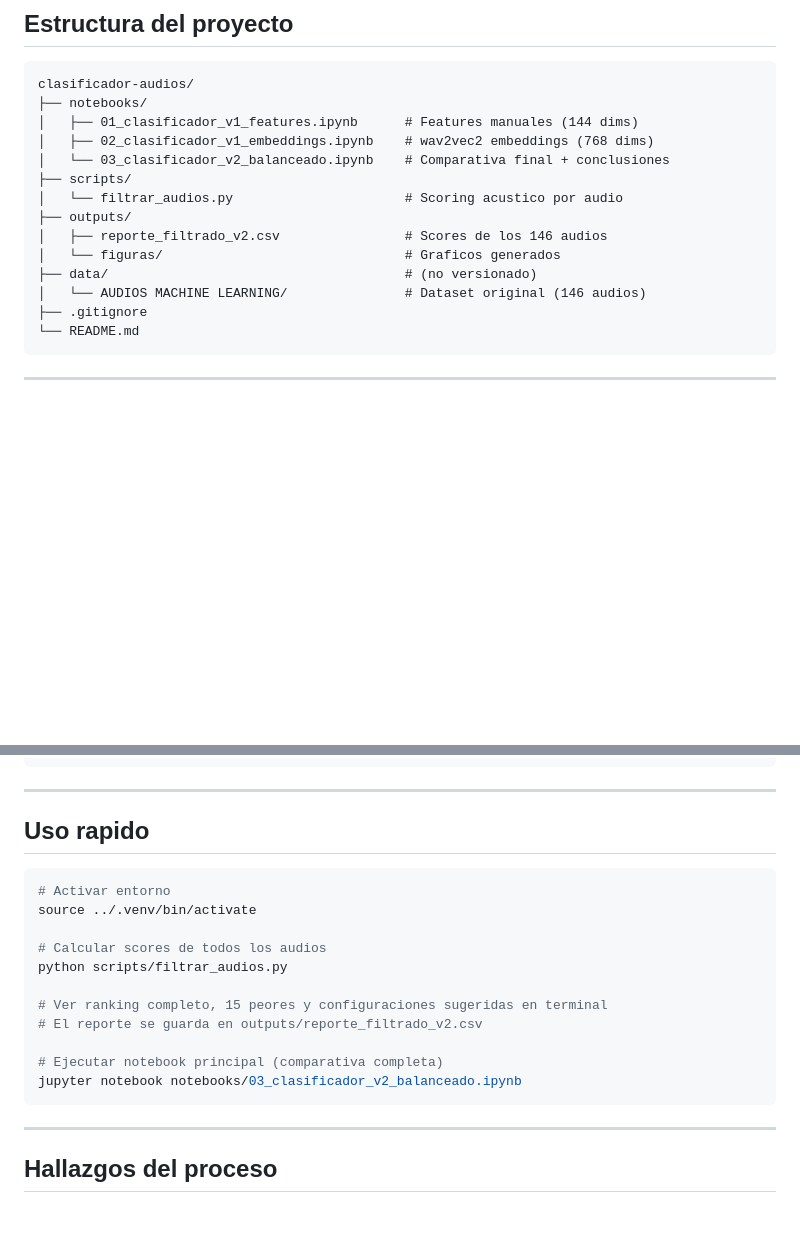
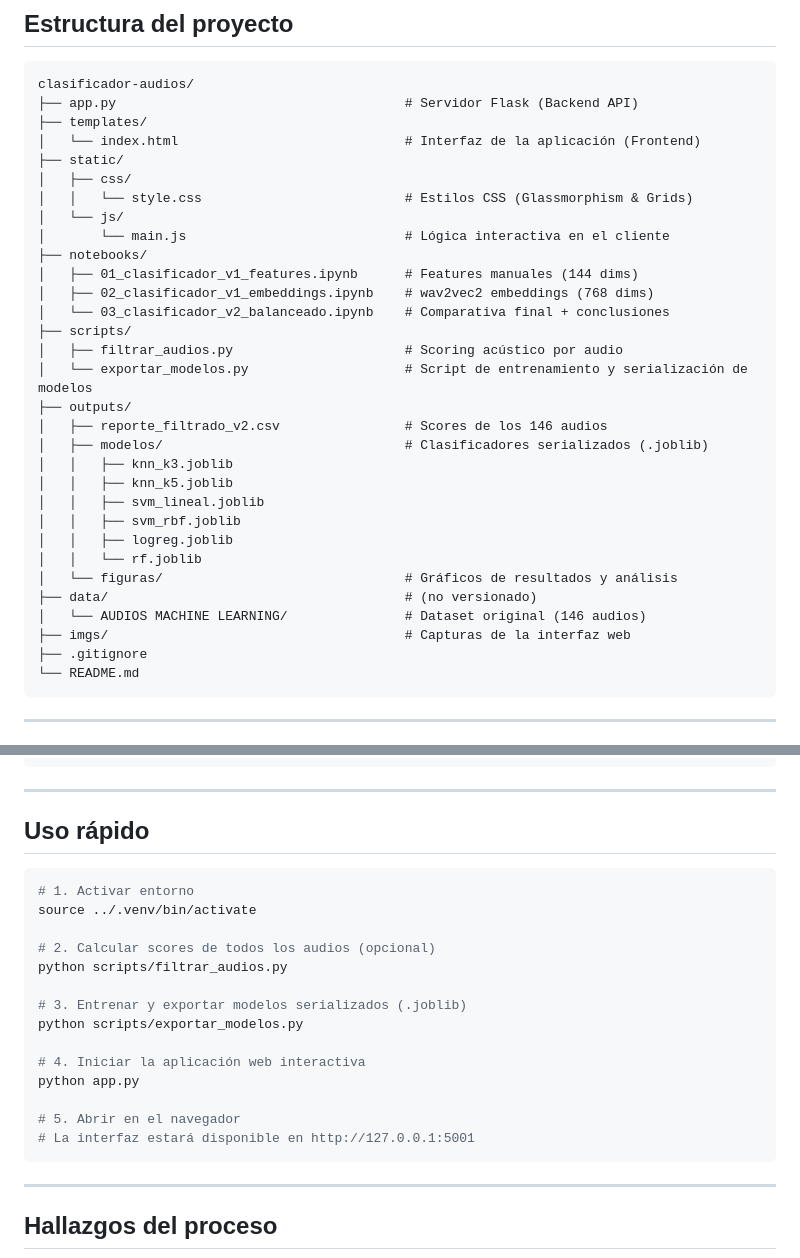
Before and after one commit to MichaelTaboada2003/audio-ml-classifier, a Markdown page: README.md, 2 parts joined by grey strips. GitHub-like rendering; blank space fills up the shorter version.

````diff
--- a/README.md
+++ b/README.md
@@ -58,17 +82,34 @@ muy variable para ser tristeza).
 
 ```
 clasificador-audios/
+├── app.py                                     # Servidor Flask (Backend API)
+├── templates/
+│   └── index.html                             # Interfaz de la aplicación (Frontend)
+├── static/
+│   ├── css/
+│   │   └── style.css                          # Estilos CSS (Glassmorphism & Grids)
+│   └── js/
+│       └── main.js                            # Lógica interactiva en el cliente
 ├── notebooks/
 │   ├── 01_clasificador_v1_features.ipynb      # Features manuales (144 dims)
 │   ├── 02_clasificador_v1_embeddings.ipynb    # wav2vec2 embeddings (768 dims)
 │   └── 03_clasificador_v2_balanceado.ipynb    # Comparativa final + conclusiones
 ├── scripts/
-│   └── filtrar_audios.py                      # Scoring acustico por audio
+│   ├── filtrar_audios.py                      # Scoring acústico por audio
+│   └── exportar_modelos.py                    # Script de entrenamiento y serialización de modelos
 ├── outputs/
 │   ├── reporte_filtrado_v2.csv                # Scores de los 146 audios
-│   └── figuras/                               # Graficos generados
+│   ├── modelos/                               # Clasificadores serializados (.joblib)
+│   │   ├── knn_k3.joblib
+│   │   ├── knn_k5.joblib
+│   │   ├── svm_lineal.joblib
+│   │   ├── svm_rbf.joblib
+│   │   ├── logreg.joblib
+│   │   └── rf.joblib
+│   └── figuras/                               # Gráficos de resultados y análisis
 ├── data/                                      # (no versionado)
 │   └── AUDIOS MACHINE LEARNING/               # Dataset original (146 audios)
+├── imgs/                                      # Capturas de la interfaz web
 ├── .gitignore
 └── README.md
 ```
@@ -98,20 +139,23 @@ clasificador-audios/
 
 ---
 
-## Uso rapido
+## Uso rápido
 
 ```bash
-# Activar entorno
+# 1. Activar entorno
 source ../.venv/bin/activate
 
-# Calcular scores de todos los audios
+# 2. Calcular scores de todos los audios (opcional)
 python scripts/filtrar_audios.py
 
-# Ver ranking completo, 15 peores y configuraciones sugeridas en terminal
-# El reporte se guarda en outputs/reporte_filtrado_v2.csv
+# 3. Entrenar y exportar modelos serializados (.joblib)
+python scripts/exportar_modelos.py
 
-# Ejecutar notebook principal (comparativa completa)
-jupyter notebook notebooks/03_clasificador_v2_balanceado.ipynb
+# 4. Iniciar la aplicación web interactiva
+python app.py
+
+# 5. Abrir en el navegador
+# La interfaz estará disponible en http://127.0.0.1:5001
 ```
 
 ---
````
Also changed, not shown: other parts of README.md (+24 -0 lines), imgs/audios.png (added), imgs/models.png (added), imgs/result.png (added).
